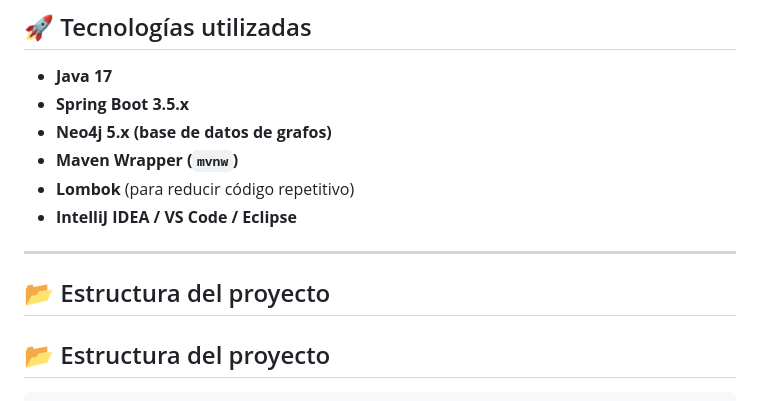
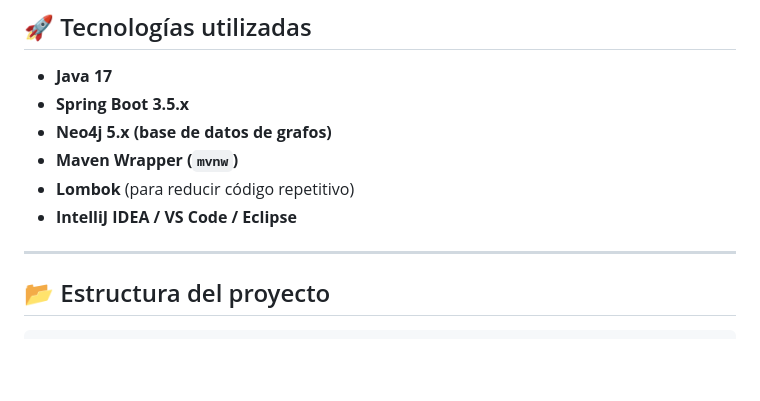
Before and after one commit to daanimelian/Programacion3-TPO, a Markdown page: README.md, the part around the change. Drawn GitHub-style; blank space fills up the shorter version.

```diff
--- a/README.md
+++ b/README.md
@@ -15,8 +15,6 @@ El proyecto incluye lógica de grafos para encontrar caminos entre refugios (BFS
 - **IntelliJ IDEA / VS Code / Eclipse**
 
 ---
-
-## 📂 Estructura del proyecto
 
 ## 📂 Estructura del proyecto
 
```
